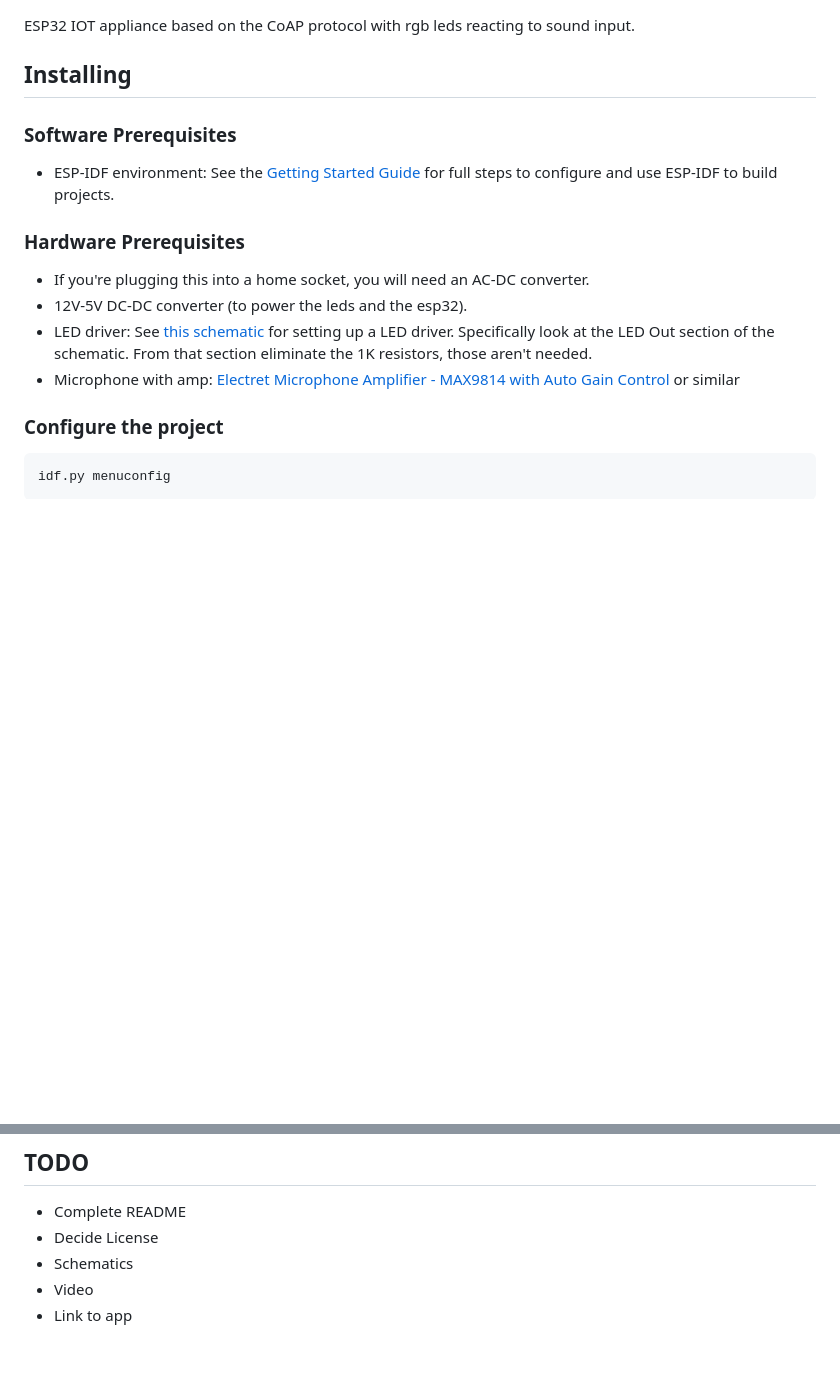
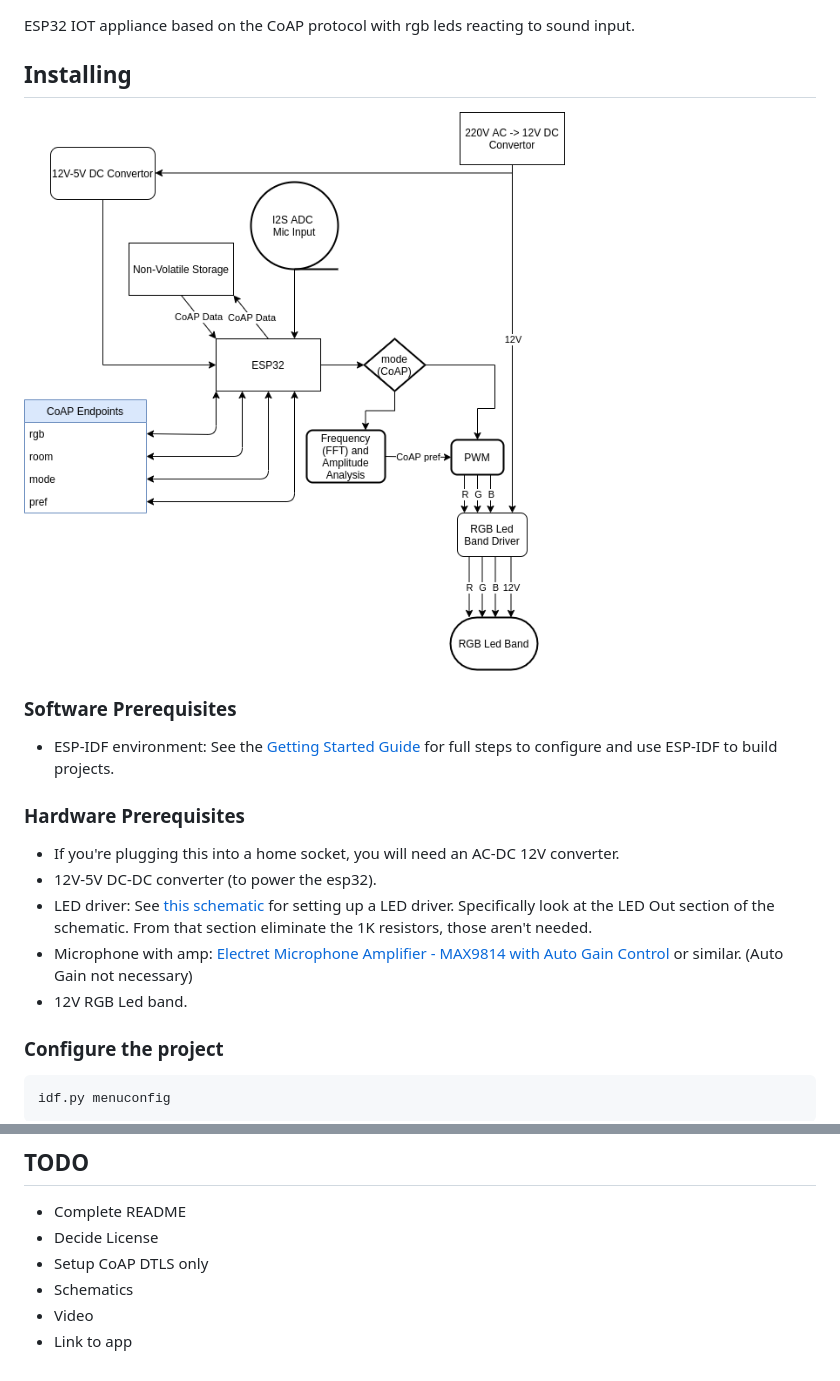
Before and after one commit to Btrc4t/algorythm, a Markdown page: README.md, 2 parts joined by grey strips. GitHub-like rendering; pictures changed too: system_diagram.png (added); blank space fills up the shorter version.

Commit message:
added system diagram

```diff
--- a/README.md
+++ b/README.md
@@ -4,15 +4,17 @@
 ESP32 IOT appliance based on the CoAP protocol with rgb leds reacting to sound input.
 
 ## Installing
+![System Diagram](system_diagram.png "Algorythm System Diagram")
 ### Software Prerequisites
 
 * ESP-IDF environment: See the [Getting Started Guide](https://docs.espressif.com/projects/esp-idf/en/latest/esp32/get-started/) for full steps to configure and use ESP-IDF to build projects.
 
 ### Hardware Prerequisites
-* If you're plugging this into a home socket, you will need an AC-DC converter.
-* 12V-5V DC-DC converter (to power the leds and the esp32).
+* If you're plugging this into a home socket, you will need an AC-DC 12V converter.
+* 12V-5V DC-DC converter (to power the esp32).
 * LED driver: See [this schematic](https://github.com/idumzaes/ESP-M3-3ch-LED-Controller-Schematics/blob/master/Schematic_ESP%203-ch%20LED%20Driver.pdf) for setting up a LED driver. Specifically look at the LED Out section of the schematic. From that section eliminate the 1K resistors, those aren't needed.
-* Microphone with amp: [Electret Microphone Amplifier - MAX9814 with Auto Gain Control](https://www.adafruit.com/product/1713) or similar
+* Microphone with amp: [Electret Microphone Amplifier - MAX9814 with Auto Gain Control](https://www.adafruit.com/product/1713) or similar. (Auto Gain not necessary)
+* 12V RGB Led band.
 
 ### Configure the project
 
@@ -113,6 +115,7 @@ fetches `/.well-known/core`
 ## TODO
 * Complete README
 * Decide License
+* Setup CoAP DTLS only
 * Schematics
 * Video
 * Link to app
```
Also changed, not shown: 1 other file.
